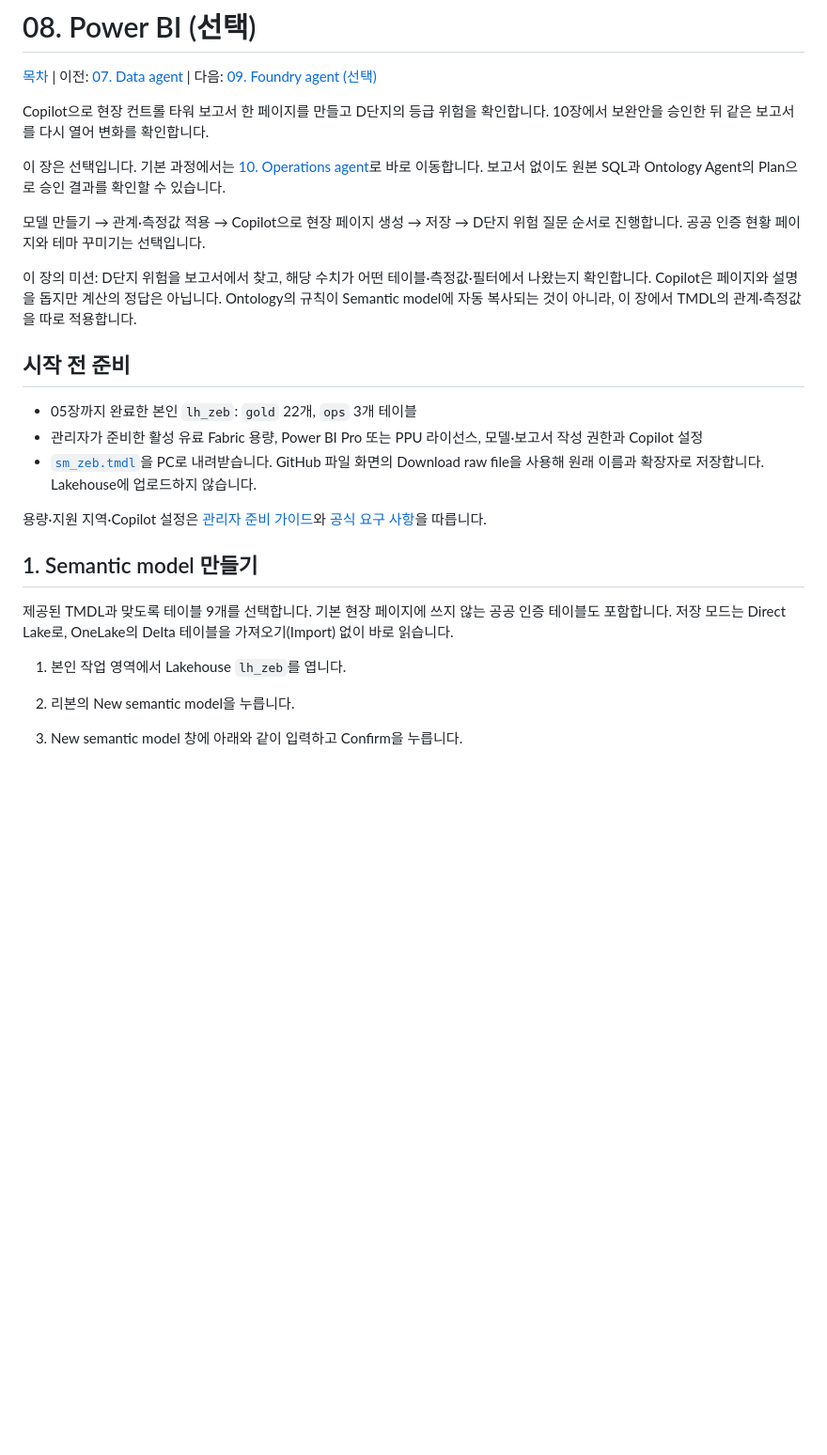
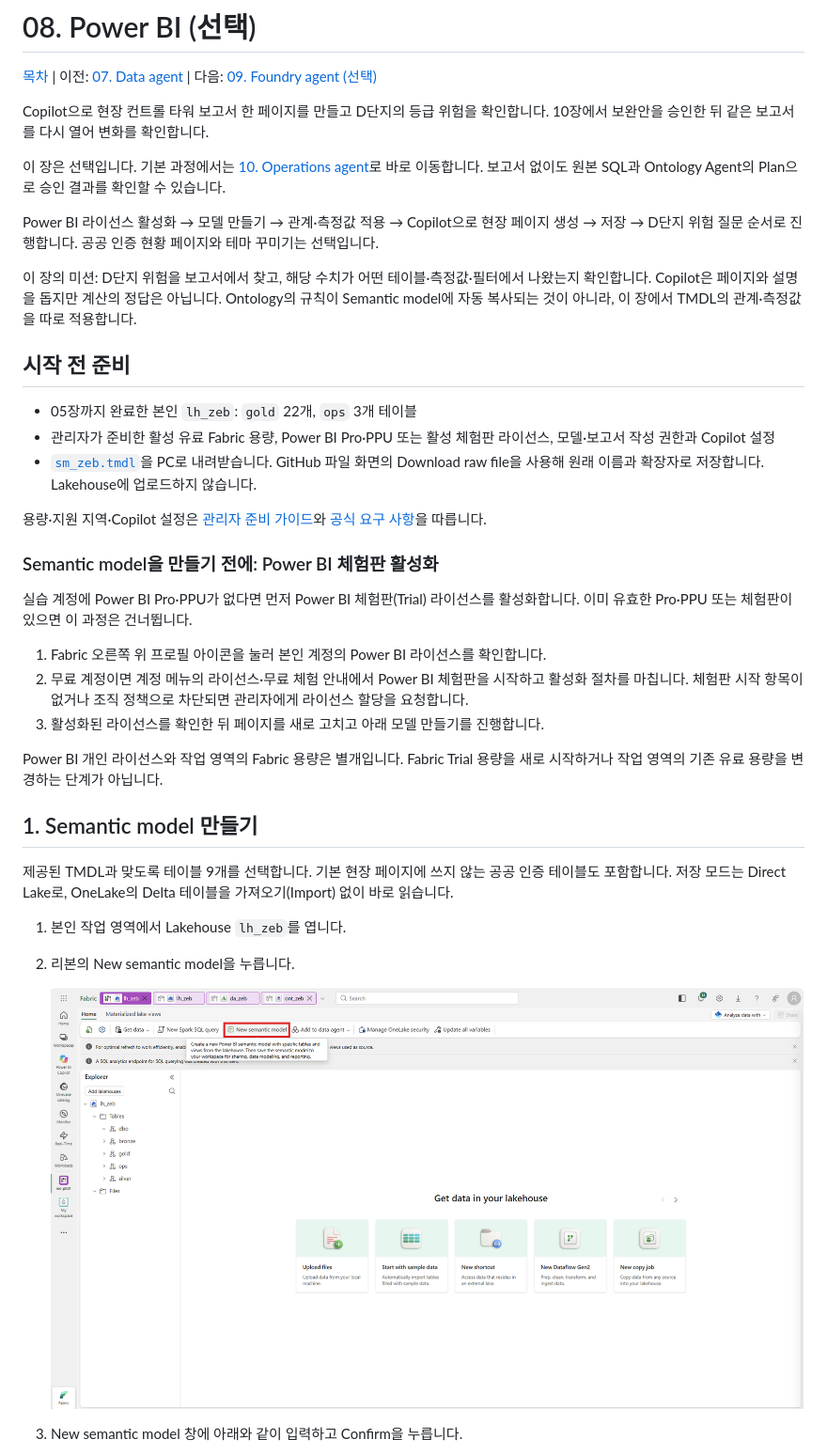
Before and after one commit to minkyung01/fabric-zeb-workshop, a Markdown page: docs/08-power-bi.md, the part around one of its changes. Shown at 94% size. GitHub-like rendering; pictures changed too: assets/screenshots/d08-lakehouse-new-model.png (added); blank space fills up the shorter version.

```diff
--- a/docs/08-power-bi.md
+++ b/docs/08-power-bi.md
@@ -6,17 +6,27 @@ Copilot으로 현장 컨트롤 타워 보고서 한 페이지를 만들고 D단
 
 이 장은 선택입니다. 기본 과정에서는 [10. Operations agent](10-operations-agent.md)로 바로 이동합니다. 보고서 없이도 원본 SQL과 Ontology Agent의 Plan으로 승인 결과를 확인할 수 있습니다.
 
-모델 만들기 → 관계·측정값 적용 → Copilot으로 현장 페이지 생성 → 저장 → D단지 위험 질문 순서로 진행합니다. 공공 인증 현황 페이지와 테마 꾸미기는 선택입니다.
+Power BI 라이선스 활성화 → 모델 만들기 → 관계·측정값 적용 → Copilot으로 현장 페이지 생성 → 저장 → D단지 위험 질문 순서로 진행합니다. 공공 인증 현황 페이지와 테마 꾸미기는 선택입니다.
 
 이 장의 미션: D단지 위험을 보고서에서 찾고, 해당 수치가 어떤 테이블·측정값·필터에서 나왔는지 확인합니다. Copilot은 페이지와 설명을 돕지만 계산의 정답은 아닙니다. Ontology의 규칙이 Semantic model에 자동 복사되는 것이 아니라, 이 장에서 TMDL의 관계·측정값을 따로 적용합니다.
 
 ## 시작 전 준비
 
 - 05장까지 완료한 본인 `lh_zeb`: `gold` 22개, `ops` 3개 테이블
-- 관리자가 준비한 활성 유료 Fabric 용량, Power BI Pro 또는 PPU 라이선스, 모델·보고서 작성 권한과 Copilot 설정
+- 관리자가 준비한 활성 유료 Fabric 용량, Power BI Pro·PPU 또는 활성 체험판 라이선스, 모델·보고서 작성 권한과 Copilot 설정
 - [`sm_zeb.tmdl`](../fabric/sm_zeb.tmdl)을 PC로 내려받습니다. GitHub 파일 화면의 Download raw file을 사용해 원래 이름과 확장자로 저장합니다. Lakehouse에 업로드하지 않습니다.
 
 용량·지원 지역·Copilot 설정은 [관리자 준비 가이드](../admin/README.md)와 [공식 요구 사항](https://learn.microsoft.com/power-bi/create-reports/copilot-introduction#requirements-at-a-glance)을 따릅니다.
+
+### Semantic model을 만들기 전에: Power BI 체험판 활성화
+
+실습 계정에 Power BI Pro·PPU가 없다면 먼저 Power BI 체험판(Trial) 라이선스를 활성화합니다. 이미 유효한 Pro·PPU 또는 체험판이 있으면 이 과정은 건너뜁니다.
+
+1.  Fabric 오른쪽 위 프로필 아이콘을 눌러 본인 계정의 Power BI 라이선스를 확인합니다.
+2.  무료 계정이면 계정 메뉴의 라이선스·무료 체험 안내에서 Power BI 체험판을 시작하고 활성화 절차를 마칩니다. 체험판 시작 항목이 없거나 조직 정책으로 차단되면 관리자에게 라이선스 할당을 요청합니다.
+3.  활성화된 라이선스를 확인한 뒤 페이지를 새로 고치고 아래 모델 만들기를 진행합니다.
+
+Power BI 개인 라이선스와 작업 영역의 Fabric 용량은 별개입니다. Fabric Trial 용량을 새로 시작하거나 작업 영역의 기존 유료 용량을 변경하는 단계가 아닙니다.
 
 ## 1. Semantic model 만들기
 
@@ -24,6 +34,9 @@ Copilot으로 현장 컨트롤 타워 보고서 한 페이지를 만들고 D단
 
 1.  본인 작업 영역에서 Lakehouse `lh_zeb`를 엽니다.
 2.  리본의 New semantic model을 누릅니다.
+
+    <img src="../assets/screenshots/d08-lakehouse-new-model.png" width="1000" alt="lh_zeb Lakehouse의 Home 리본. New semantic model 버튼을 빨간 테두리로 표시했습니다." />
+
 3.  New semantic model 창에 아래와 같이 입력하고 Confirm을 누릅니다.
 
     - Direct Lake semantic model name: `sm_zeb`
```
Also changed, not shown: other parts of docs/08-power-bi.md (+3 -1 lines), README.md (+1 -1 lines), admin/README.md (+1 -1 lines), assets/screenshots/d08-new-model.png, 1 other file.
